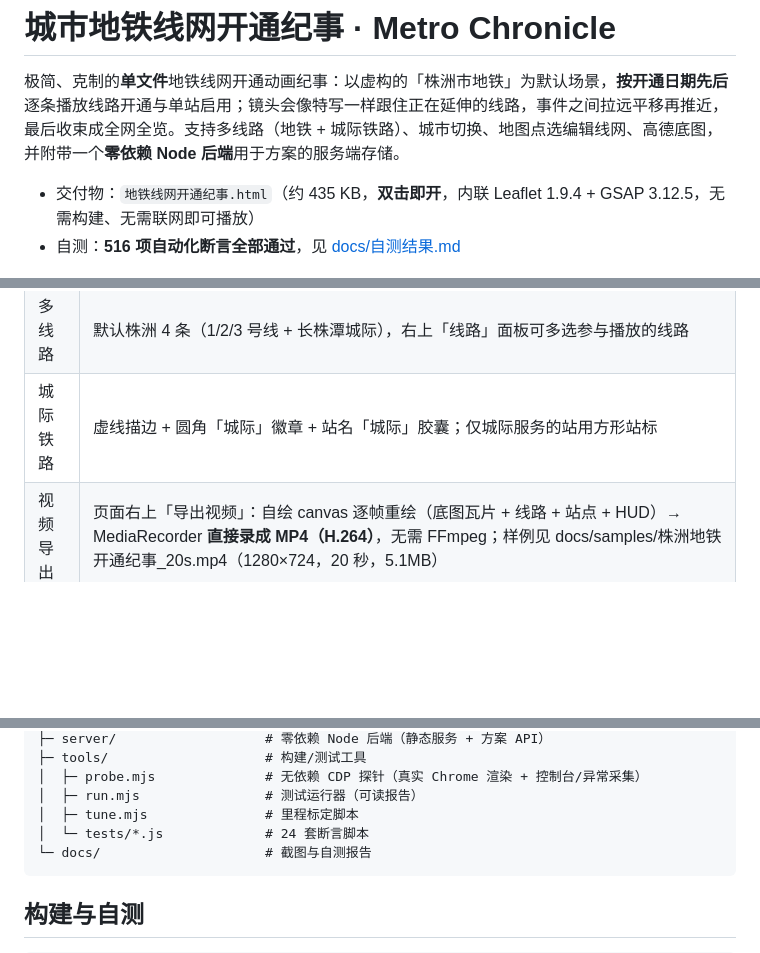
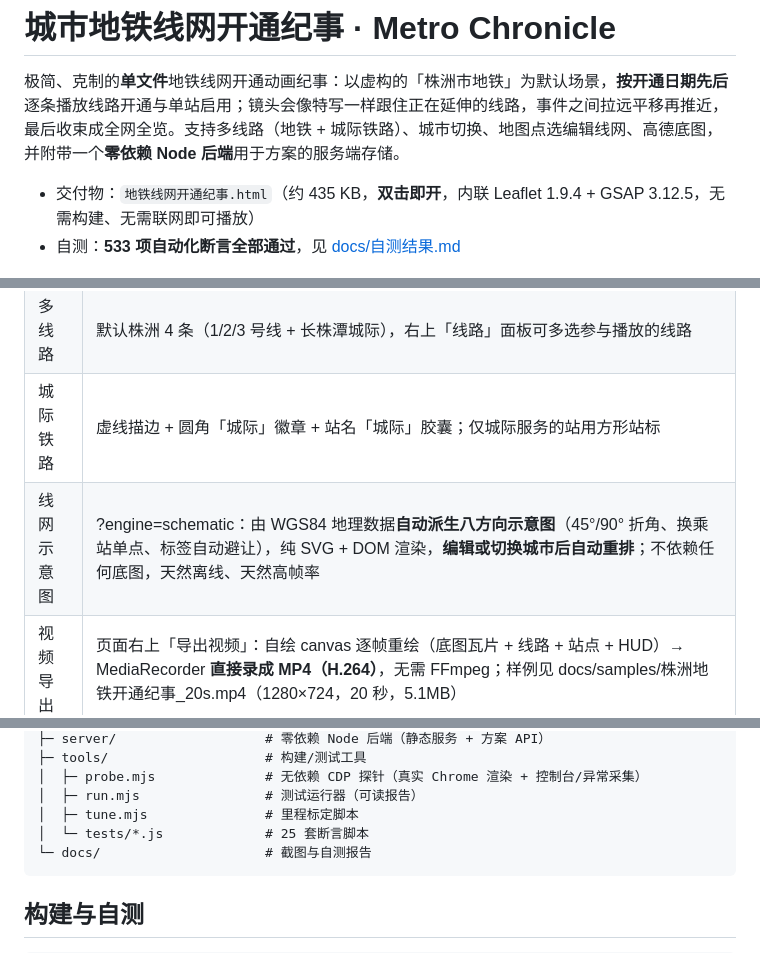
Before and after one commit to CreekNoon/metro-chronicle, a Markdown page: README.md, 3 parts joined by grey strips. Drawn GitHub-style; blank space fills up the shorter version.

````diff
--- a/README.md
+++ b/README.md
@@ -3,7 +3,7 @@
 极简、克制的**单文件**地铁线网开通动画纪事：以虚构的「株洲市地铁」为默认场景，**按开通日期先后**逐条播放线路开通与单站启用；镜头会像特写一样跟住正在延伸的线路，事件之间拉远平移再推近，最后收束成全网全览。支持多线路（地铁 + 城际铁路）、城市切换、地图点选编辑线网、高德底图，并附带一个**零依赖 Node 后端**用于方案的服务端存储。
 
 - 交付物：`地铁线网开通纪事.html`（约 435 KB，**双击即开**，内联 Leaflet 1.9.4 + GSAP 3.12.5，无需构建、无需联网即可播放）
-- 自测：**516 项自动化断言全部通过**，见 [docs/自测结果.md](docs/自测结果.md)
+- 自测：**533 项自动化断言全部通过**，见 [docs/自测结果.md](docs/自测结果.md)
 
 ![桌面终态](docs/screenshots/desktop.png)
 
@@ -34,6 +34,7 @@ API 与数据格式见 [server/README.md](server/README.md)。
 | 单站开通 | 站点可设为「单独开通」并填写自己的开通日期：动画只飞向该点、只点亮这一个点，顶栏切为「站点开通」 |
 | 多线路 | 默认株洲 4 条（1/2/3 号线 + 长株潭城际），右上「线路」面板可多选参与播放的线路 |
 | 城际铁路 | 虚线描边 + 圆角「城际」徽章 + 站名「城际」胶囊；仅城际服务的站用方形站标 |
+| 线网示意图 | ?engine=schematic：由 WGS84 地理数据**自动派生八方向示意图**（45°/90° 折角、换乘站单点、标签自动避让），纯 SVG + DOM 渲染，**编辑或切换城市后自动重排**；不依赖任何底图，天然离线、天然高帧率 |
 | 视频导出 | 页面右上「导出视频」：自绘 canvas 逐帧重绘（底图瓦片 + 线路 + 站点 + HUD）→ MediaRecorder **直接录成 MP4（H.264）**，无需 FFmpeg；样例见 docs/samples/株洲地铁开通纪事_20s.mp4（1280×724，20 秒，5.1MB） |
 | 离线底图 |
 ode tools/build-pmtiles.mjs 把城市范围瓦片打成 **PMTiles 单文件**（当前 100 张 / 0.53MB，z9–13）；
@@ -72,7 +73,7 @@ ode build.mjs 地铁线网开通纪事_离线版.html --offline 把底图 base64
 │  ├─ probe.mjs              # 无依赖 CDP 探针（真实 Chrome 渲染 + 控制台/异常采集）
 │  ├─ run.mjs                # 测试运行器（可读报告）
 │  ├─ tune.mjs               # 里程标定脚本
-│  └─ tests/*.js             # 24 套断言脚本
+│  └─ tests/*.js             # 25 套断言脚本
 └─ docs/                     # 截图与自测报告
 ```
 
````
Also changed, not shown: docs/自测结果.md (+18 -1 lines), docs/screenshots/engine-schematic.png (added), 8 other files.
